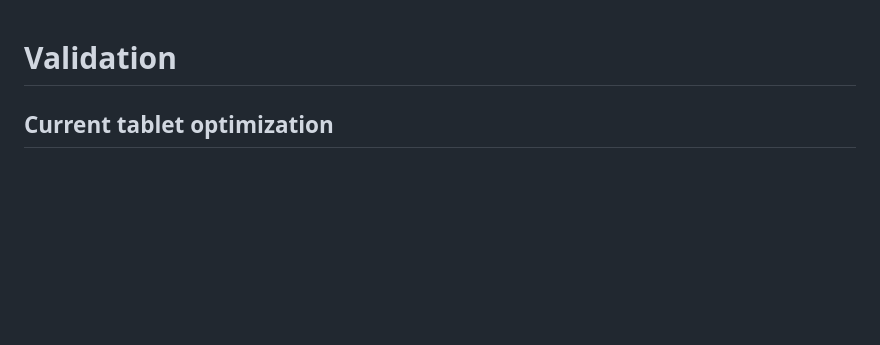
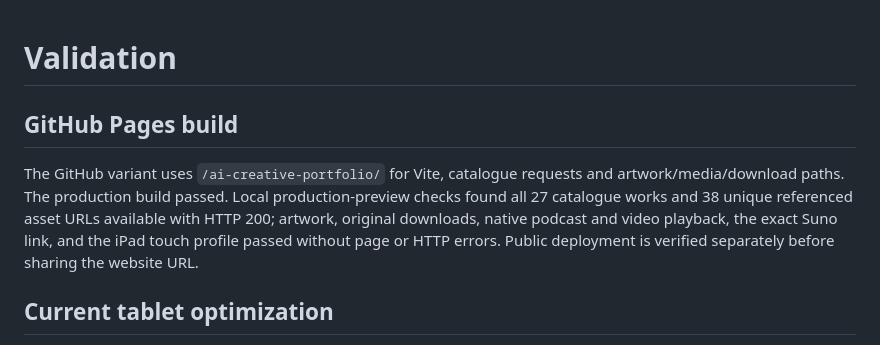
Before and after one commit to Global0809/ai-creative-portfolio, a Markdown page: VALIDATION.md, the part around the change. Rendered like a GitHub page; blank space fills up the shorter version.

Commit message:
Record GitHub Pages asset and playback verification

```diff
--- a/VALIDATION.md
+++ b/VALIDATION.md
@@ -1,4 +1,8 @@
 # Validation
+
+## GitHub Pages build
+
+The GitHub variant uses `/ai-creative-portfolio/` for Vite, catalogue requests and artwork/media/download paths. The production build passed. Local production-preview checks found all 27 catalogue works and 38 unique referenced asset URLs available with HTTP 200; artwork, original downloads, native podcast and video playback, the exact Suno link, and the iPad touch profile passed without page or HTTP errors. Public deployment is verified separately before sharing the website URL.
 
 ## Current tablet optimization
 
```
